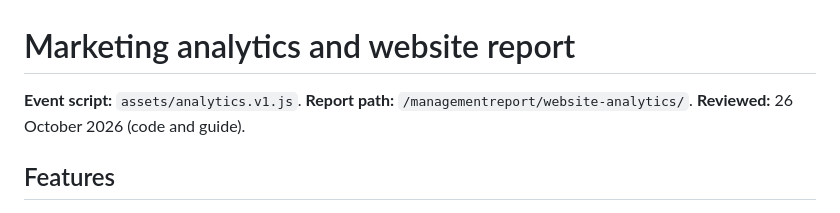
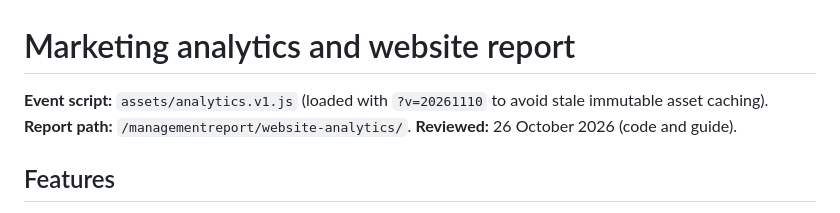
Before and after one commit to ariefinance/arie-finance-website-staging, a Markdown page: docs/guides/ANALYTICS.md, the part around the change. GitHub-like rendering.

Commit message:
Document analytics script cache version

```diff
--- a/docs/guides/ANALYTICS.md
+++ b/docs/guides/ANALYTICS.md
@@ -1,6 +1,6 @@
 # Marketing analytics and website report
 
-**Event script:** `assets/analytics.v1.js`. **Report path:** `/managementreport/website-analytics/`. **Reviewed:** 26 October 2026 (code and guide).
+**Event script:** `assets/analytics.v1.js` (loaded with `?v=20261110` to avoid stale immutable asset caching). **Report path:** `/managementreport/website-analytics/`. **Reviewed:** 26 October 2026 (code and guide).
 
 ## Features
 Marketing-page hash section tracking, application/contact interactions, selected CTA and contact-link clicks, consent-aware GA4/GTM data layer, and a two-page monthly website analytics report.
```
